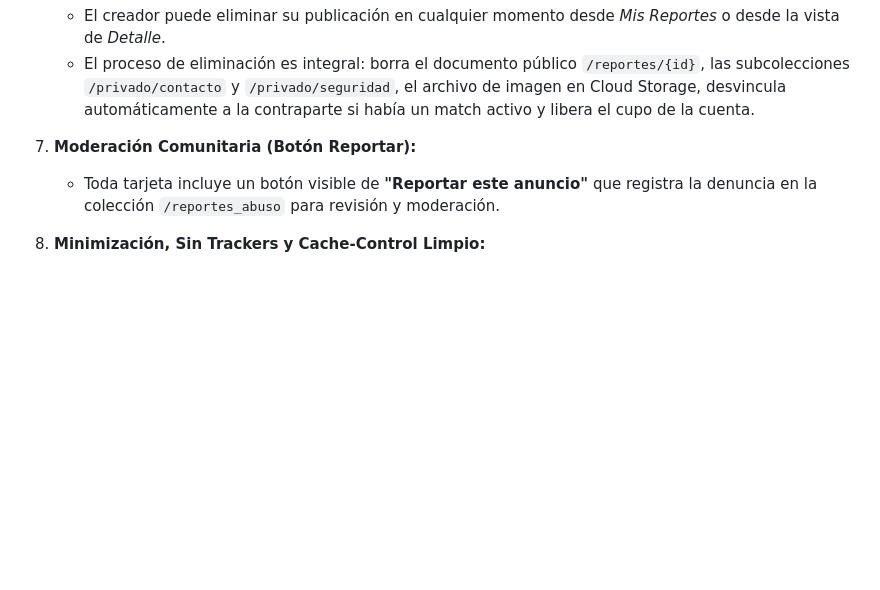
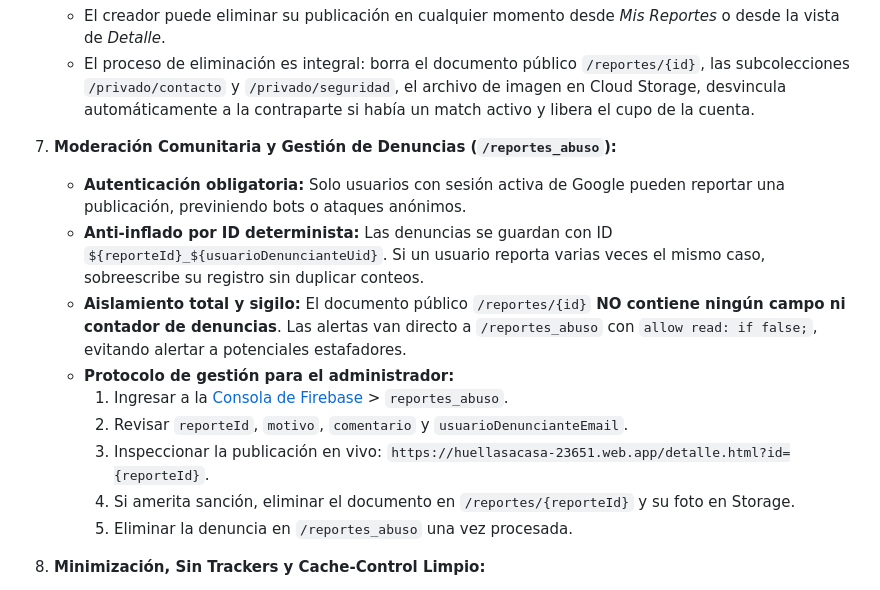
Before and after one commit to joxibe/huellasacasa, a Markdown page: docs/privacy_and_safety.md, the part around the change. Drawn GitHub-style; blank space fills up the shorter version.

Commit message:
docs: documentar protocolo de moderacion de denuncias en consola de Firebase y proteccion anti-inflado

```diff
--- a/docs/privacy_and_safety.md
+++ b/docs/privacy_and_safety.md
@@ -36,8 +36,16 @@
    - El creador puede eliminar su publicación en cualquier momento desde *Mis Reportes* o desde la vista de *Detalle*.
    - El proceso de eliminación es integral: borra el documento público `/reportes/{id}`, las subcolecciones `/privado/contacto` y `/privado/seguridad`, el archivo de imagen en Cloud Storage, desvincula automáticamente a la contraparte si había un match activo y libera el cupo de la cuenta.
 
-7. **Moderación Comunitaria (Botón Reportar):**
-   - Toda tarjeta incluye un botón visible de **"Reportar este anuncio"** que registra la denuncia en la colección `/reportes_abuso` para revisión y moderación.
+7. **Moderación Comunitaria y Gestión de Denuncias (`/reportes_abuso`):**
+   - **Autenticación obligatoria:** Solo usuarios con sesión activa de Google pueden reportar una publicación, previniendo bots o ataques anónimos.
+   - **Anti-inflado por ID determinista:** Las denuncias se guardan con ID `${reporteId}_${usuarioDenuncianteUid}`. Si un usuario reporta varias veces el mismo caso, sobreescribe su registro sin duplicar conteos.
+   - **Aislamiento total y sigilo:** El documento público `/reportes/{id}` **NO contiene ningún campo ni contador de denuncias**. Las alertas van directo a `/reportes_abuso` con `allow read: if false;`, evitando alertar a potenciales estafadores.
+   - **Protocolo de gestión para el administrador:**
+     1. Ingresar a la [Consola de Firebase](https://console.firebase.google.com/project/huellasacasa-23651/firestore) > `reportes_abuso`.
+     2. Revisar `reporteId`, `motivo`, `comentario` y `usuarioDenuncianteEmail`.
+     3. Inspeccionar la publicación en vivo: `https://huellasacasa-23651.web.app/detalle.html?id={reporteId}`.
+     4. Si amerita sanción, eliminar el documento en `/reportes/{reporteId}` y su foto en Storage.
+     5. Eliminar la denuncia en `/reportes_abuso` una vez procesada.
 
 8. **Minimización, Sin Trackers y Cache-Control Limpio:**
    - Sin librerías de tracking publicitario ni cookies de terceros.
```
Also changed, not shown: docs/firebase.md (+14 -0 lines).
